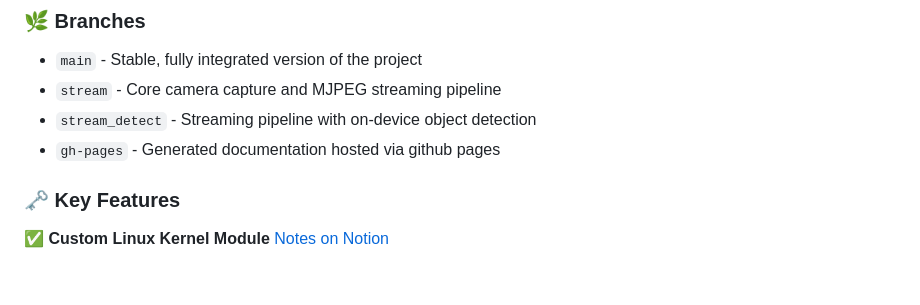
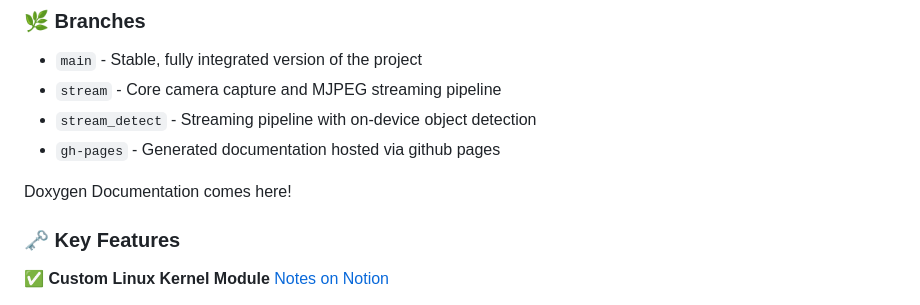
Before and after one commit to HajjSalad/RaspberryPi-Cam-Streamer, a Markdown page: README.md, the part around the change. Rendered like a GitHub page; blank space fills up the shorter version.

```diff
--- a/README.md
+++ b/README.md
@@ -10,6 +10,8 @@ This project demonstrates end-to-end system design across kernel space and user
 - `stream` - Core camera capture and MJPEG streaming pipeline
 - `stream_detect` - Streaming pipeline with on-device object detection
 - `gh-pages` - Generated documentation hosted via github pages
+
+Doxygen Documentation comes here!
 
 ### 🗝️ Key Features
 ✅ **Custom Linux Kernel Module**  [Notes on Notion](https://www.notion.so/hajjsalad/Cam-Stream-Kernel-Module-2cca741b5aab80e1bddbe204e5e99eae)
```
